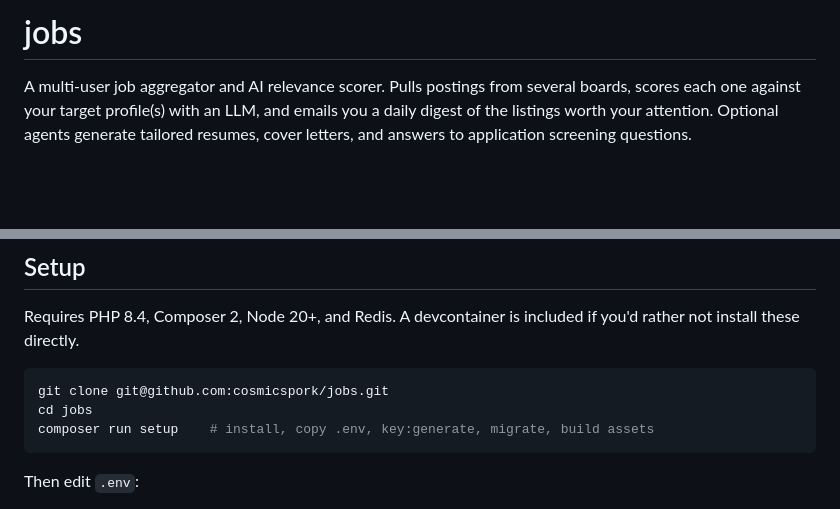
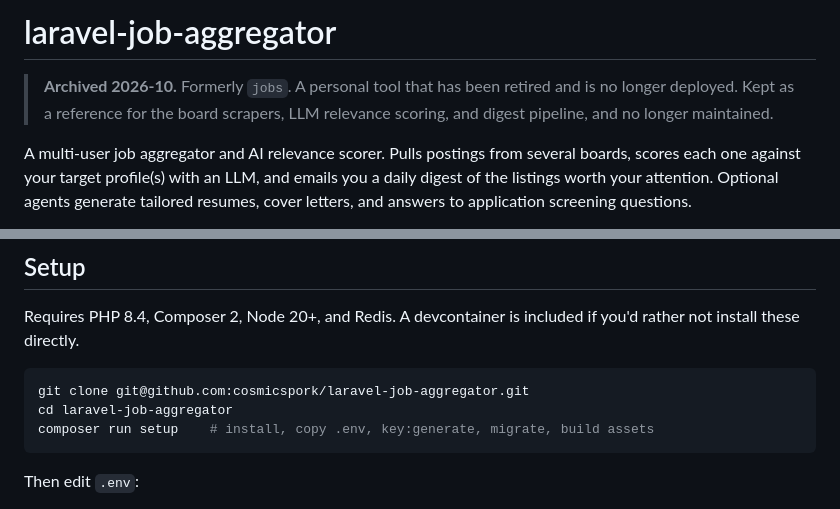
Before and after one commit to cosmicspork/jobs, a Markdown page: README.md, 2 parts joined by grey strips. Rendered like a GitHub page; blank space fills up the shorter version.

Commit message:
docs: mark repository archived
Adds an archive notice to the top of the README, retitles it `laravel-job-aggregator`, and updates the clone commands to the new name. The repository will be renamed to that and archived once this merges: the app is retired and no longer deployed. GitHub redirects the old clone URL.

The rest of the README is unchanged. Archived repositories are read-only, so this has to land before the archive.

Verification: README-only change; previewed the rendered diff.

````diff
--- a/README.md
+++ b/README.md
@@ -1,4 +1,6 @@
-# jobs
+# laravel-job-aggregator
+
+> **Archived 2026-10.** Formerly `jobs`. A personal tool that has been retired and is no longer deployed. Kept as a reference for the board scrapers, LLM relevance scoring, and digest pipeline, and no longer maintained.
 
 A multi-user job aggregator and AI relevance scorer. Pulls postings from
 several boards, scores each one against your target profile(s) with an LLM,
@@ -46,8 +48,8 @@ Requires PHP 8.4, Composer 2, Node 20+, and Redis. A devcontainer is
 included if you'd rather not install these directly.
 
 ```bash
-git clone git@github.com:cosmicspork/jobs.git
-cd jobs
+git clone git@github.com:cosmicspork/laravel-job-aggregator.git
+cd laravel-job-aggregator
 composer run setup    # install, copy .env, key:generate, migrate, build assets
 ```
 
````
